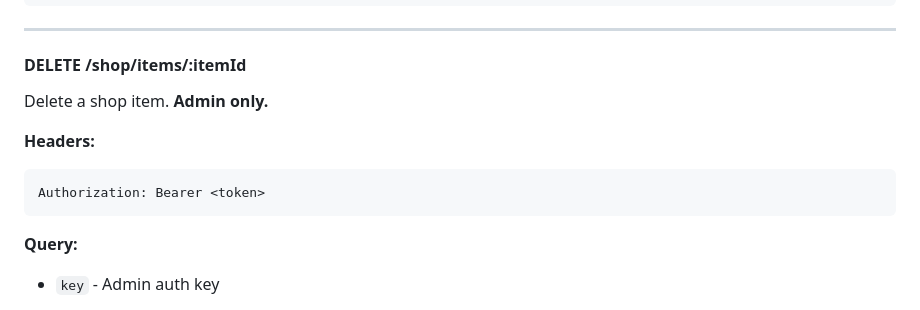
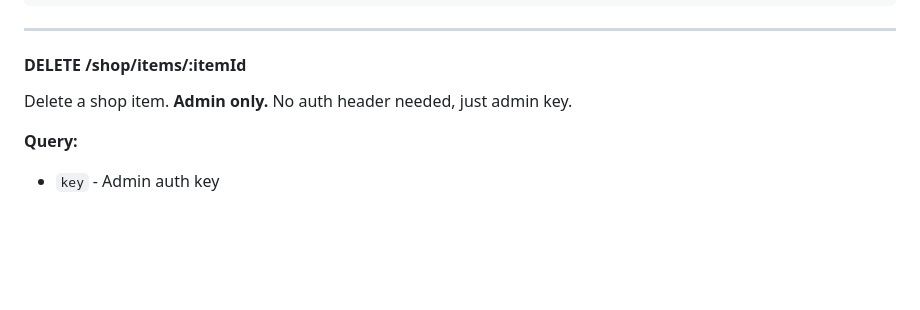
Before and after one commit to BullerWilliam/cloudchat4, a Markdown page: readme.md, the part around the change. Rendered like a GitHub page; blank space fills up the shorter version.

````diff
--- a/readme.md
+++ b/readme.md
@@ -1708,12 +1708,7 @@ Content-Type: application/json
 ---
 
 #### DELETE /shop/items/:itemId
-Delete a shop item. **Admin only.**
-
-**Headers:**
-```
-Authorization: Bearer <token>
-```
+Delete a shop item. **Admin only.** No auth header needed, just admin key.
 
 **Query:**
 - `key` - Admin auth key
````
